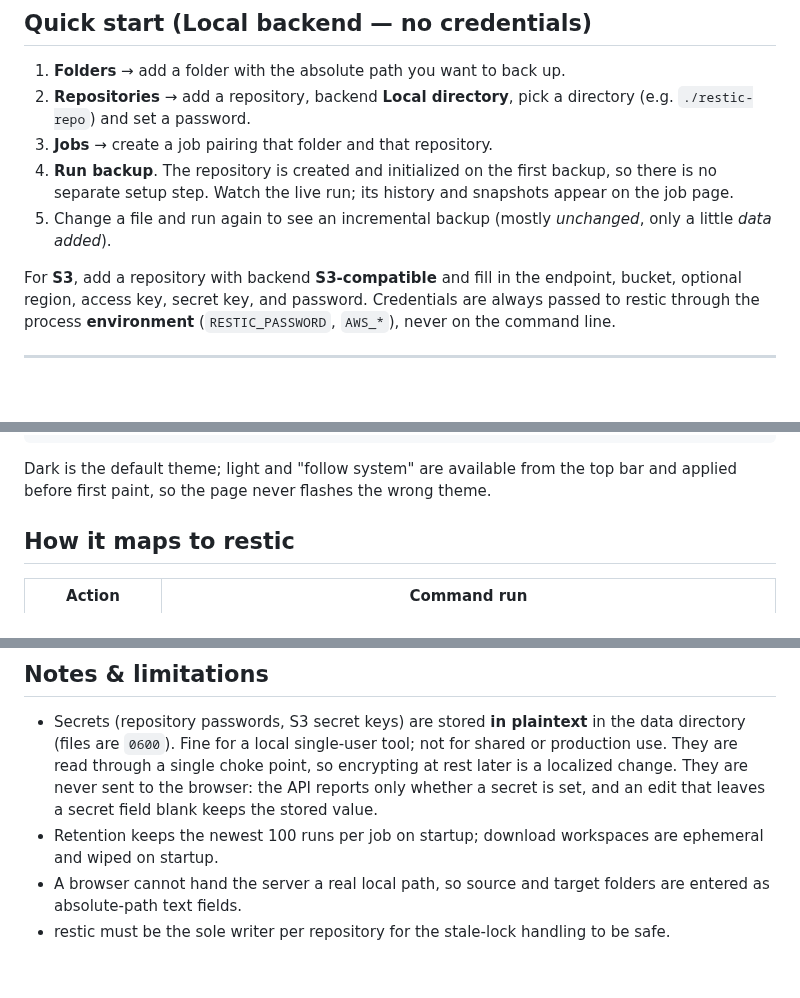
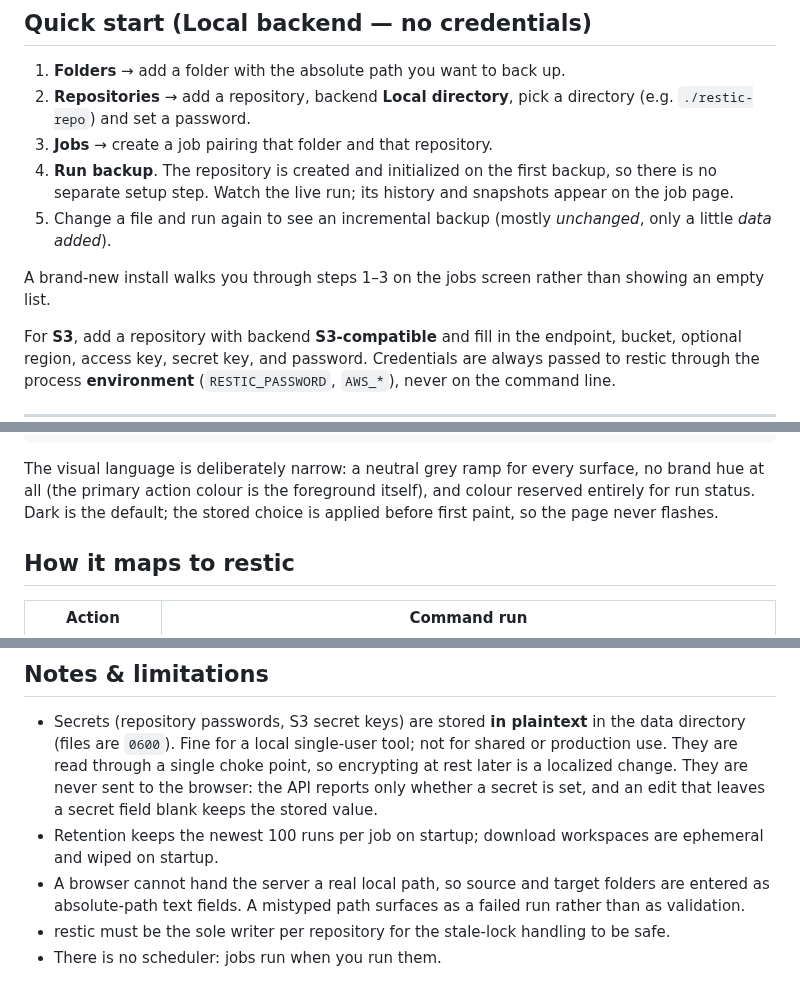
Before and after one commit to SaeedCodez/restic-golang, a Markdown page: README.md, 3 parts joined by grey strips. Rendered like a GitHub page; blank space fills up the shorter version.

````diff
--- a/README.md
+++ b/README.md
@@ -67,6 +107,9 @@ See [Working on the UI](#working-on-the-ui).
    snapshots appear on the job page.
 5. Change a file and run again to see an incremental backup (mostly *unchanged*,
    only a little *data added*).
+
+A brand-new install walks you through steps 1–3 on the jobs screen rather than
+showing an empty list.
 
 For **S3**, add a repository with backend **S3-compatible** and fill in the
 endpoint, bucket, optional region, access key, secret key, and password.
@@ -166,8 +223,10 @@ ui/src/
 └── lib/                 API client, SSE hooks, formatting, run vocabulary
 ```
 
-Dark is the default theme; light and "follow system" are available from the top
-bar and applied before first paint, so the page never flashes the wrong theme.
+The visual language is deliberately narrow: a neutral grey ramp for every
+surface, no brand hue at all (the primary action colour is the foreground
+itself), and colour reserved entirely for run status. Dark is the default; the
+stored choice is applied before first paint, so the page never flashes.
 
 ## How it maps to restic
 
@@ -192,6 +251,8 @@ bar and applied before first paint, so the page never flashes the wrong theme.
 - Retention keeps the newest 100 runs per job on startup; download workspaces are
   ephemeral and wiped on startup.
 - A browser cannot hand the server a real local path, so source and target
-  folders are entered as absolute-path text fields.
+  folders are entered as absolute-path text fields. A mistyped path surfaces as a
+  failed run rather than as validation.
 - restic must be the sole writer per repository for the stale-lock handling to be
   safe.
+- There is no scheduler: jobs run when you run them.
````
Also changed, not shown: other parts of README.md (+54 -0 lines), docs/screenshots/activity.png (added), docs/screenshots/job-detail.png (added), docs/screenshots/jobs.png (added), docs/screenshots/run.png (added).
